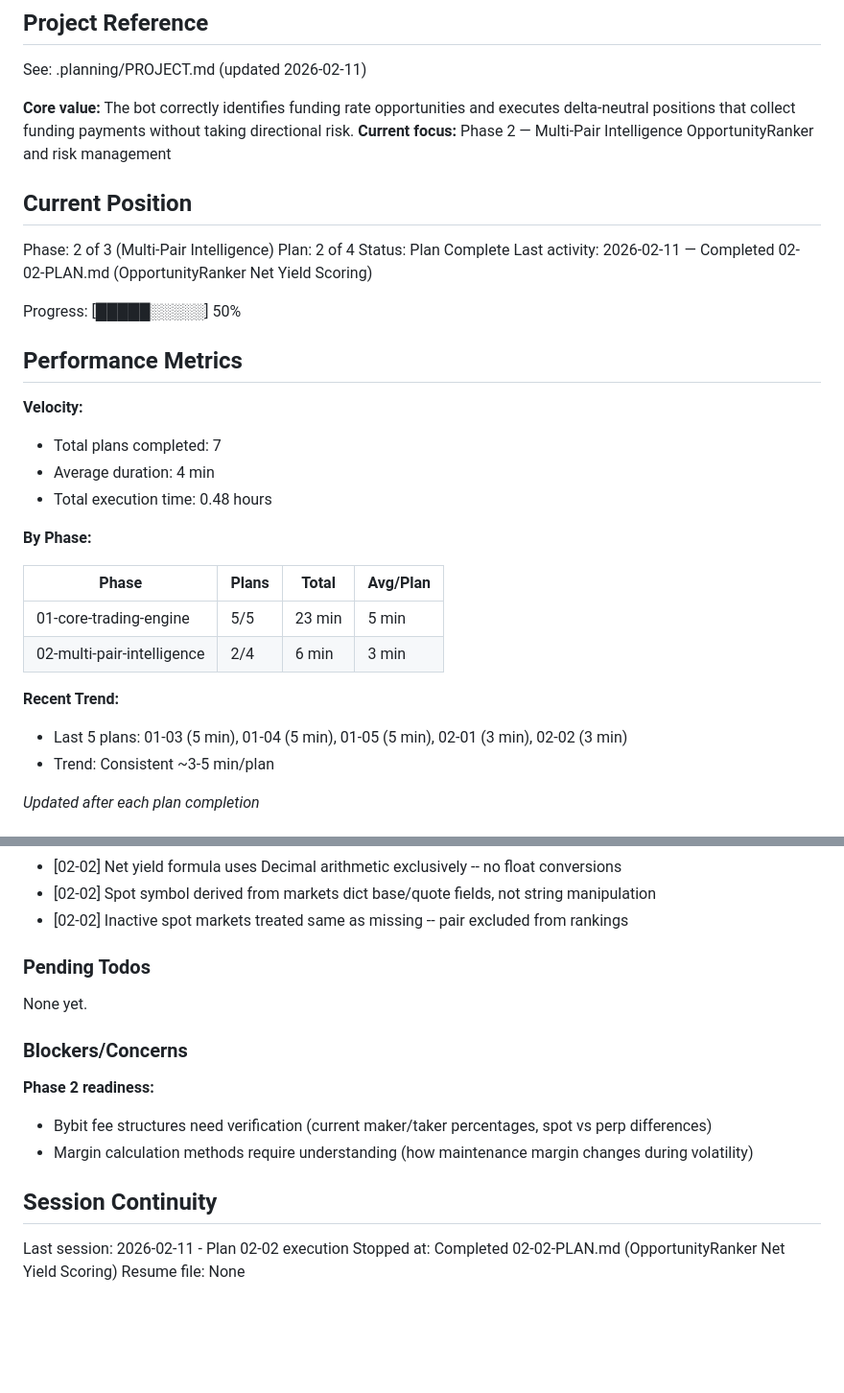
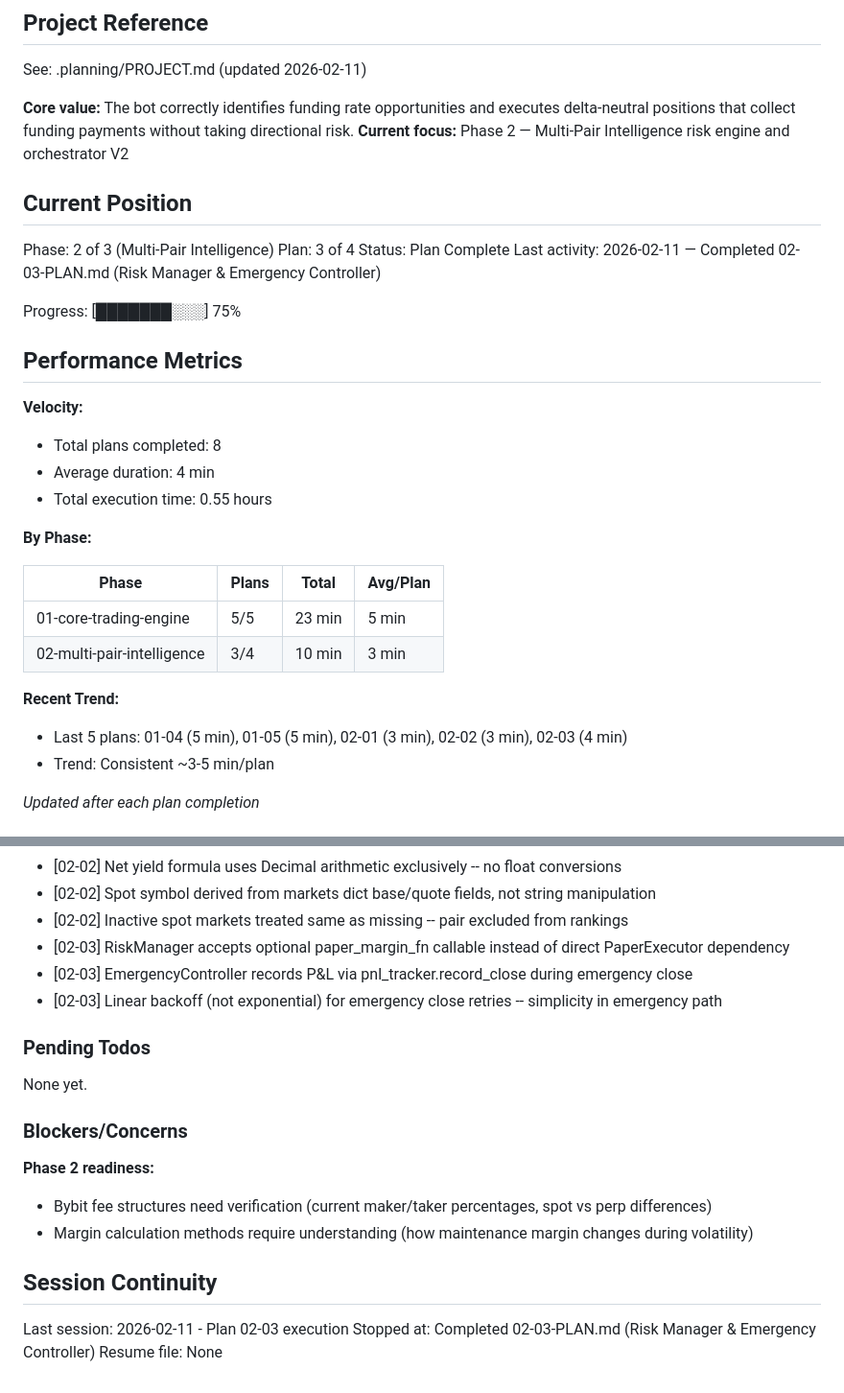
Before and after one commit to Urftt/funding-rate-arbitrage, a Markdown page: .planning/STATE.md, 2 parts joined by grey strips. Shown at 96% size. GitHub-like rendering; blank space fills up the shorter version.

Commit message:
docs(02-03): complete risk manager and emergency controller plan
- SUMMARY.md with 2 task commits, decisions, and deviation log
- STATE.md updated: plan 3/4, 75% progress, new decisions

Co-Authored-By: Claude Opus 4.6 <noreply@anthropic.com>

```diff
--- a/.planning/STATE.md
+++ b/.planning/STATE.md
@@ -5,33 +5,33 @@
 See: .planning/PROJECT.md (updated 2026-02-11)
 
 **Core value:** The bot correctly identifies funding rate opportunities and executes delta-neutral positions that collect funding payments without taking directional risk.
-**Current focus:** Phase 2 — Multi-Pair Intelligence OpportunityRanker and risk management
+**Current focus:** Phase 2 — Multi-Pair Intelligence risk engine and orchestrator V2
 
 ## Current Position
 
 Phase: 2 of 3 (Multi-Pair Intelligence)
-Plan: 2 of 4
+Plan: 3 of 4
 Status: Plan Complete
-Last activity: 2026-02-11 — Completed 02-02-PLAN.md (OpportunityRanker Net Yield Scoring)
+Last activity: 2026-02-11 — Completed 02-03-PLAN.md (Risk Manager & Emergency Controller)
 
-Progress: [█████░░░░░] 50%
+Progress: [███████░░░] 75%
 
 ## Performance Metrics
 
 **Velocity:**
-- Total plans completed: 7
+- Total plans completed: 8
 - Average duration: 4 min
-- Total execution time: 0.48 hours
+- Total execution time: 0.55 hours
 
 **By Phase:**
 
 | Phase | Plans | Total | Avg/Plan |
 |-------|-------|-------|----------|
 | 01-core-trading-engine | 5/5 | 23 min | 5 min |
-| 02-multi-pair-intelligence | 2/4 | 6 min | 3 min |
+| 02-multi-pair-intelligence | 3/4 | 10 min | 3 min |
 
 **Recent Trend:**
-- Last 5 plans: 01-03 (5 min), 01-04 (5 min), 01-05 (5 min), 02-01 (3 min), 02-02 (3 min)
+- Last 5 plans: 01-04 (5 min), 01-05 (5 min), 02-01 (3 min), 02-02 (3 min), 02-03 (4 min)
 - Trend: Consistent ~3-5 min/plan
 
 *Updated after each plan completion*
@@ -65,6 +65,9 @@ Recent decisions affecting current work:
 - [02-02] Net yield formula uses Decimal arithmetic exclusively -- no float conversions
 - [02-02] Spot symbol derived from markets dict base/quote fields, not string manipulation
 - [02-02] Inactive spot markets treated same as missing -- pair excluded from rankings
+- [02-03] RiskManager accepts optional paper_margin_fn callable instead of direct PaperExecutor dependency
+- [02-03] EmergencyController records P&L via pnl_tracker.record_close during emergency close
+- [02-03] Linear backoff (not exponential) for emergency close retries -- simplicity in emergency path
 
 ### Pending Todos
 
@@ -78,6 +81,6 @@ None yet.
 
 ## Session Continuity
 
-Last session: 2026-02-11 - Plan 02-02 execution
-Stopped at: Completed 02-02-PLAN.md (OpportunityRanker Net Yield Scoring)
+Last session: 2026-02-11 - Plan 02-03 execution
+Stopped at: Completed 02-03-PLAN.md (Risk Manager & Emergency Controller)
 Resume file: None
```
Also changed, not shown: 1 other file.
